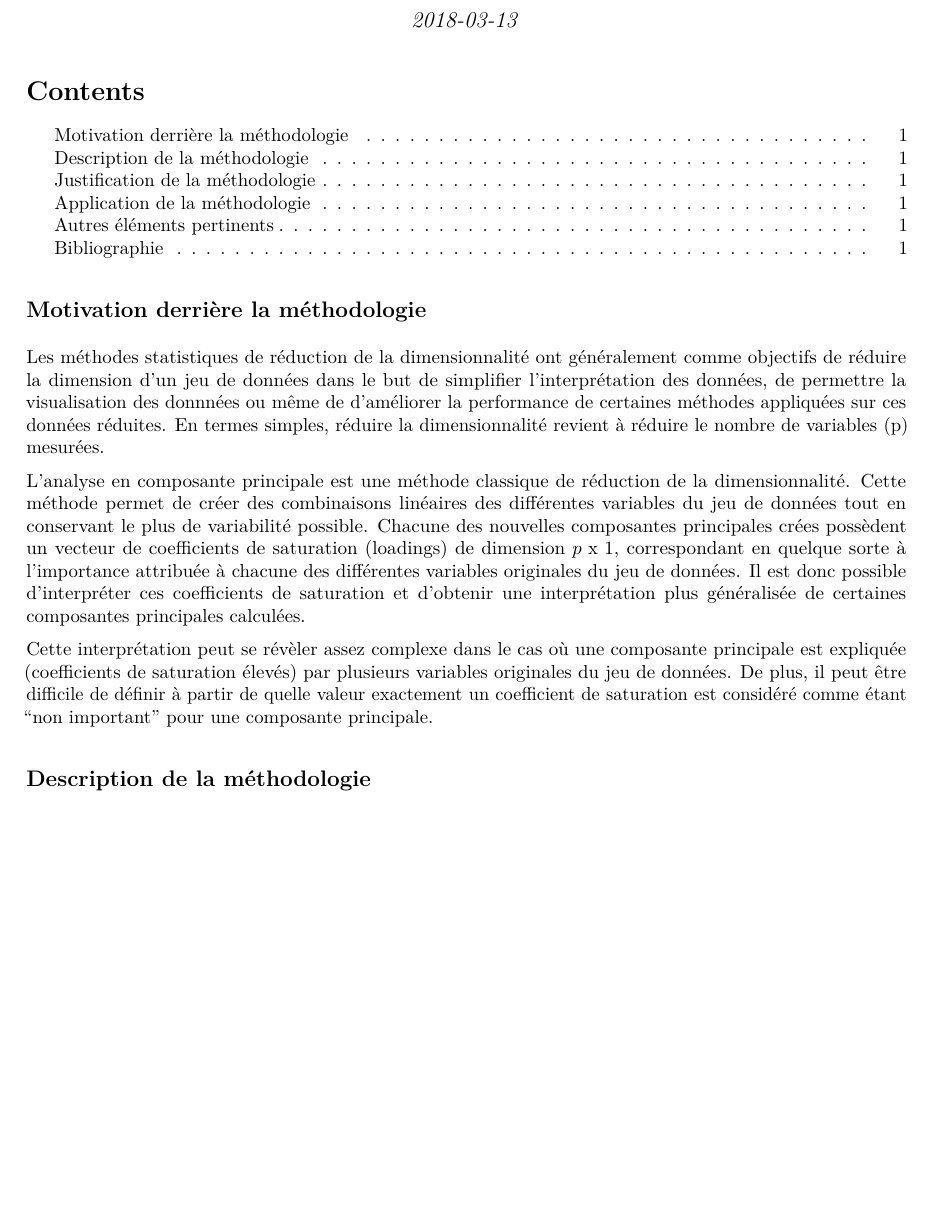
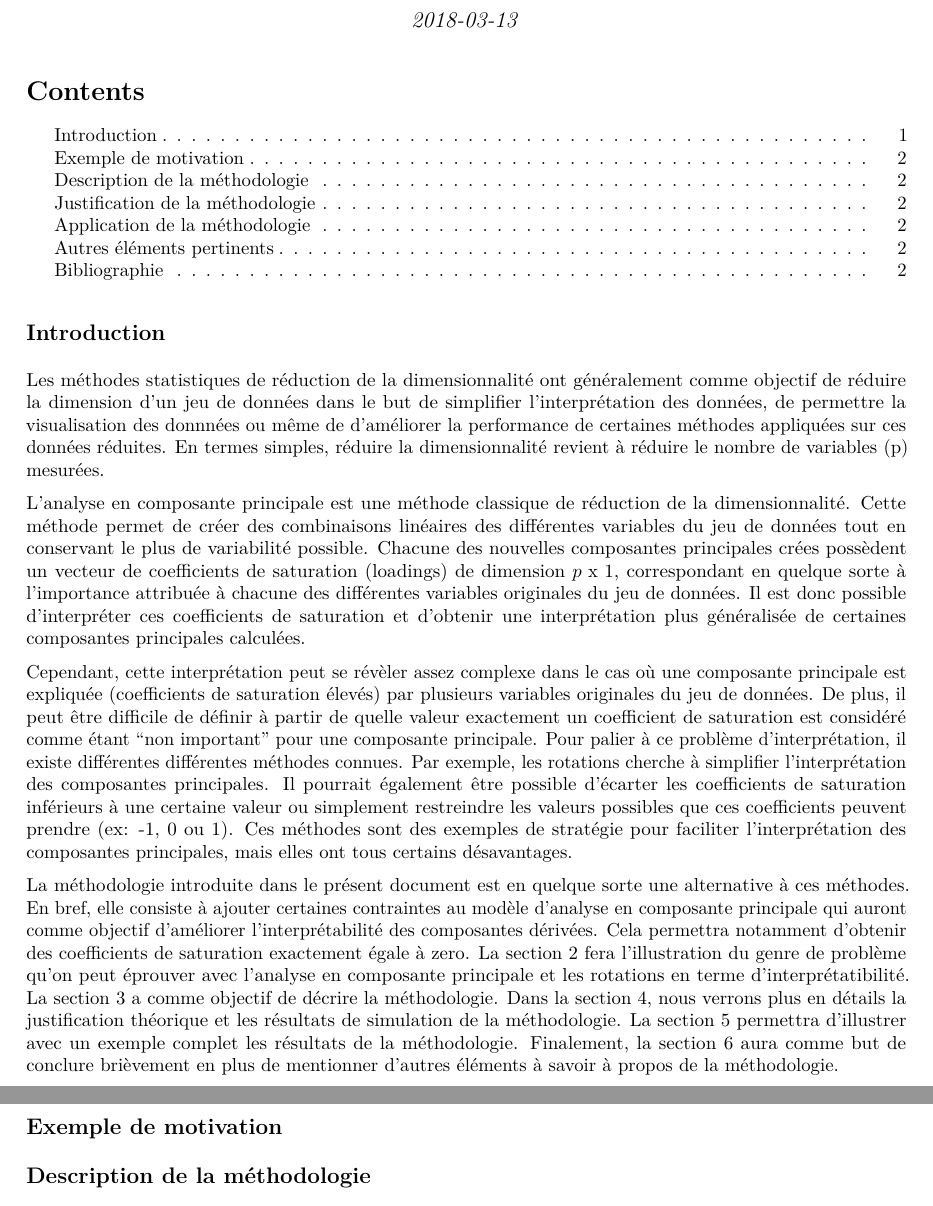
Before and after one commit to stecaron/acp-parcimonieuse, an R Markdown document (rapport/acp_parcimonieuse_rapport.Rmd): part of the page before the commit and two parts of pages 1 and 2 of 2 after it, the two joined at a grey line, cut so that both start at the same text, the shorter picture padded with empty space. The pictures show the output file rapport/acp_parcimonieuse_rapport.pdf that the author committed with the source.

Commit message:
Section introduction

````diff
--- a/rapport/acp_parcimonieuse_rapport.Rmd
+++ b/rapport/acp_parcimonieuse_rapport.Rmd
@@ -12,15 +12,17 @@ output:
 knitr::opts_chunk$set(echo = TRUE)
 ```
 
-## Motivation derrière la méthodologie
+## Introduction
 
-Les méthodes statistiques de réduction de la dimensionnalité ont généralement comme objectifs de réduire la dimension d'un jeu de données dans le but de simplifier l'interprétation des données, de permettre la visualisation des donnnées ou même de d'améliorer la performance de certaines méthodes appliquées sur ces données réduites. En termes simples, réduire la dimensionnalité revient à réduire le nombre de variables (p) mesurées.
+Les méthodes statistiques de réduction de la dimensionnalité ont généralement comme objectif de réduire la dimension d'un jeu de données dans le but de simplifier l'interprétation des données, de permettre la visualisation des donnnées ou même de d'améliorer la performance de certaines méthodes appliquées sur ces données réduites. En termes simples, réduire la dimensionnalité revient à réduire le nombre de variables (p) mesurées.
 
 L'analyse en composante principale est une méthode classique de réduction de la dimensionnalité. Cette méthode permet de créer des combinaisons linéaires des différentes variables du jeu de données tout en conservant le plus de variabilité possible. Chacune des nouvelles composantes principales crées possèdent un vecteur de coefficients de saturation (loadings) de dimension $p\text{ x }1$, correspondant en quelque sorte à l'importance attribuée à chacune des différentes variables originales du jeu de données. Il est donc possible d'interpréter ces coefficients de saturation et d'obtenir une interprétation plus généralisée de certaines composantes principales calculées.
 
-Cette interprétation peut se révèler assez complexe dans le cas où une composante principale est expliquée (coefficients de saturation élevés) par plusieurs variables originales du jeu de données. De plus, il peut être difficile de définir à partir de quelle valeur exactement un coefficient de saturation est considéré comme étant "non important" pour une composante principale.
+Cependant, cette interprétation peut se révèler assez complexe dans le cas où une composante principale est expliquée (coefficients de saturation élevés) par plusieurs variables originales du jeu de données. De plus, il peut être difficile de définir à partir de quelle valeur exactement un coefficient de saturation est considéré comme étant "non important" pour une composante principale. Pour palier à ce problème d'interprétation, il existe différentes différentes méthodes connues. Par exemple, les rotations cherche à simplifier l'interprétation des composantes principales. Il pourrait également être possible d'écarter les coefficients de saturation inférieurs à une certaine valeur ou simplement restreindre les valeurs possibles que ces coefficients peuvent prendre (ex: -1, 0 ou 1). Ces méthodes sont des exemples de stratégie pour faciliter l'interprétation des composantes principales, mais elles ont tous certains désavantages.
 
-test
+La méthodologie introduite dans le présent document est en quelque sorte une alternative à ces méthodes. En bref, elle consiste à ajouter certaines contraintes au modèle d'analyse en composante principale qui auront comme objectif d'améliorer l'interprétabilité des composantes dérivées. Cela permettra notamment d'obtenir des coefficients de saturation exactement égale à zero. La section 2 fera l'illustration du genre de problème qu'on peut éprouver avec l'analyse en composante principale et les rotations en terme d'interprétatibilité. La section 3 a comme objectif de décrire la méthodologie. Dans la section 4, nous verrons plus en détails la justification théorique et les résultats de simulation de la méthodologie. La section 5 permettra d'illustrer avec un exemple complet les résultats de la méthodologie. Finalement, la section 6 aura comme but de conclure brièvement en plus de mentionner d'autres éléments à savoir à propos de la méthodologie.
+
+## Exemple de motivation
 
 ## Description de la méthodologie
 
````
Also changed, not shown: rapport/acp_parcimonieuse_rapport.pdf.
